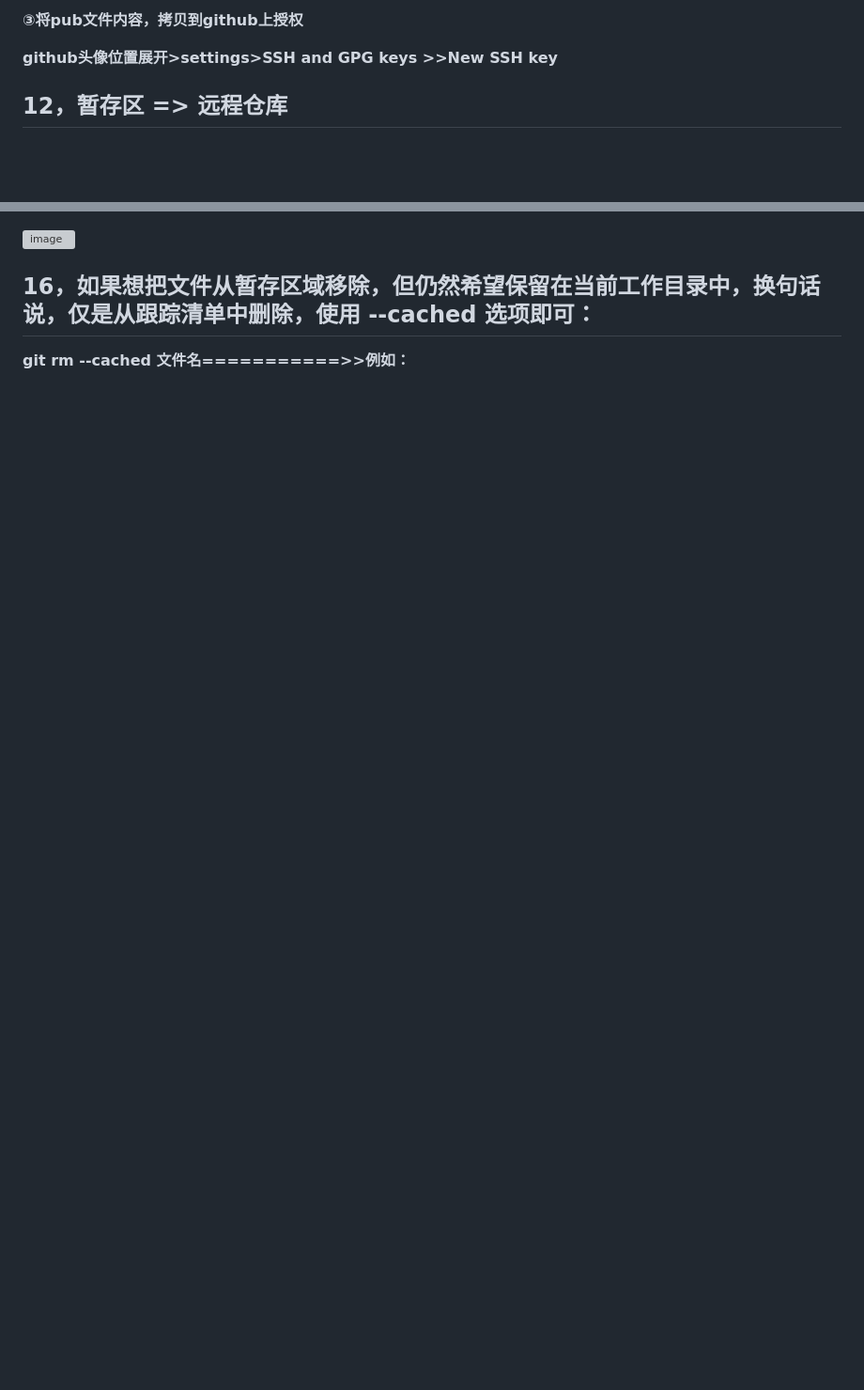
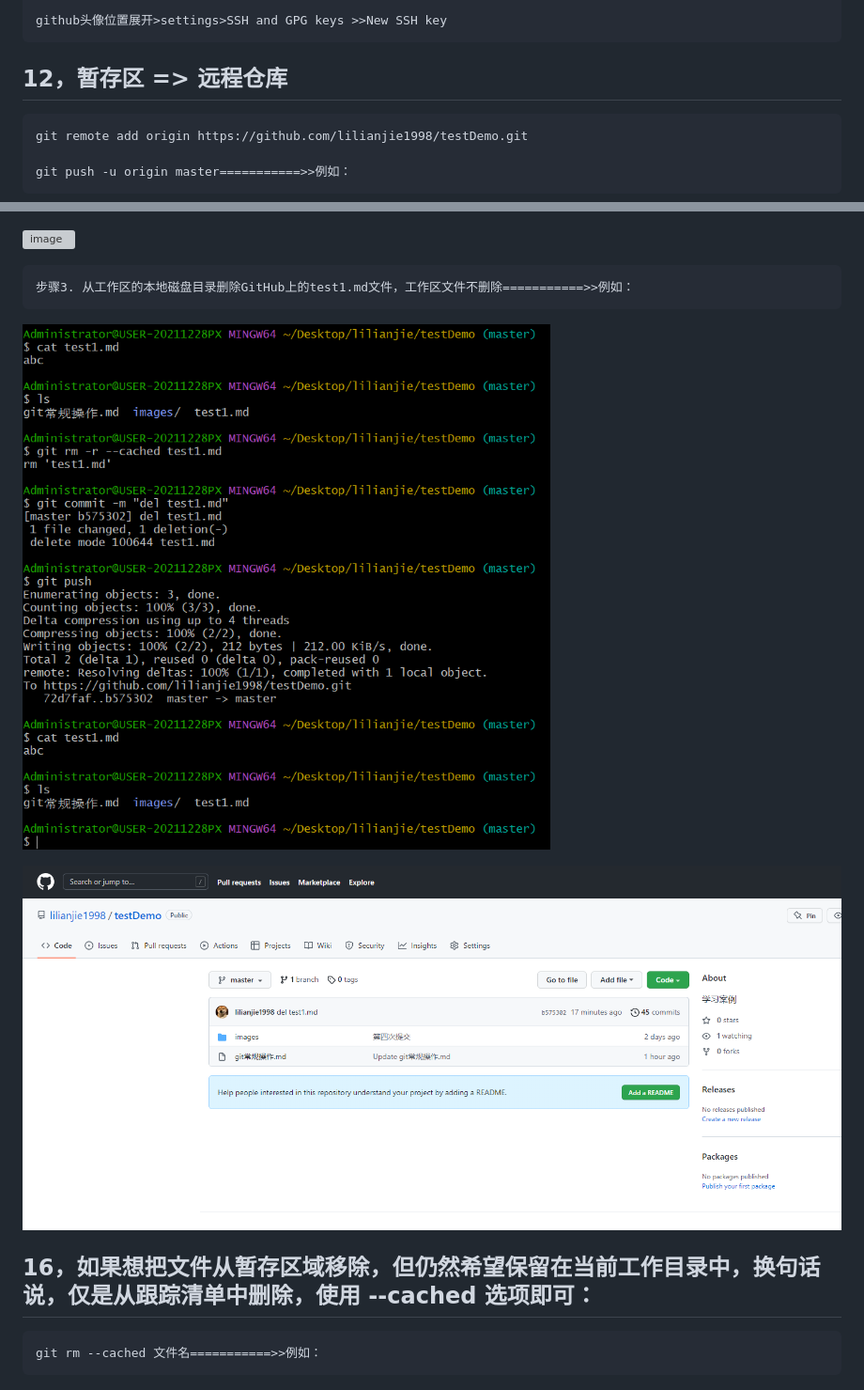
Before and after one commit to lilianjie1998/study, a Markdown page: git常规操作.md, 2 parts joined by grey strips. Shown: that part at 94% size. Rendered like a GitHub page; pictures changed too: images/25.png (added), images/26.png (added); blank space fills up the shorter version; grey boxes are pictures that could not be loaded.

````diff
--- a/git常规操作.md
+++ b/git常规操作.md
@@ -114,11 +139,14 @@
 
-**③将pub文件内容，拷贝到github上授权**
-
-**github头像位置展开>settings>SSH and GPG keys >>New SSH key**
+github头像位置展开>settings>SSH and GPG keys >>New SSH key
+```
 
 
 
 ## 12，暂存区 => 远程仓库
 
+```
+git remote add origin https://github.com/lilianjie1998/testDemo.git
 
+git push -u origin master===========>>例如：
+```
 
@@ -210,8 +245,18 @@
 
 ![image](./images/23.png)
 
+```
+步骤3. 从工作区的本地磁盘目录删除GitHub上的test1.md文件，工作区文件不删除===========>>例如：
+```
+
+![image](./images/25.png)
+
+![image](./images/26.png)
+
 ## 16，如果想把文件从暂存区域移除，但仍然希望保留在当前工作目录中，换句话说，仅是从跟踪清单中删除，使用 **--cached** 选项即可：
 
-**git rm --cached 文件名===========>>例如：**
+```
+git rm --cached 文件名===========>>例如：
+```
 
 ![image](./images/24.png)
````
Also changed, not shown: other parts of git常规操作.md (+87 -55 lines).
